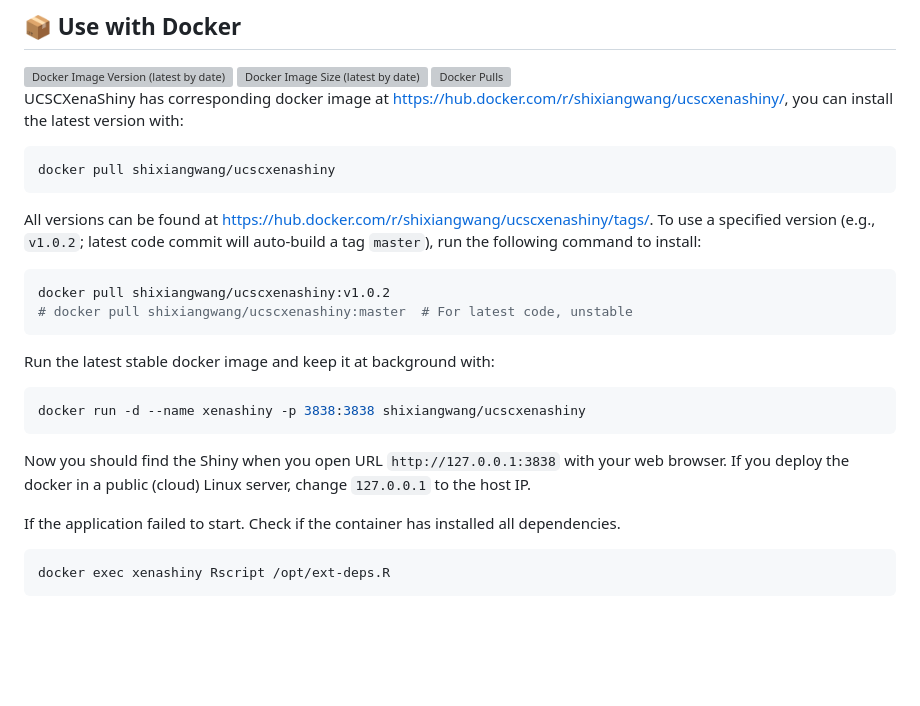
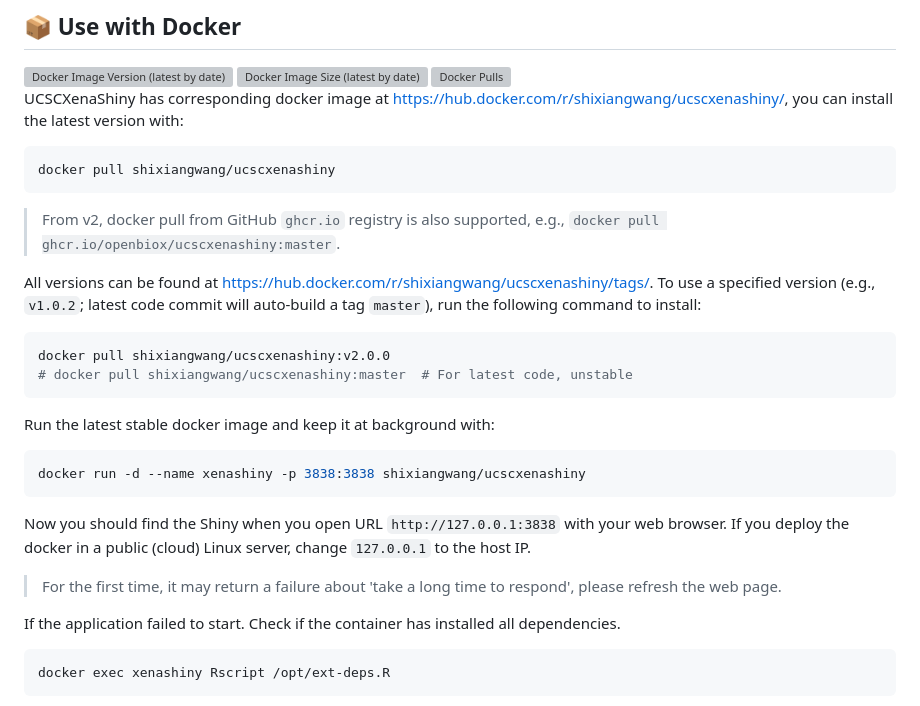
Before and after one commit to openbiox/UCSCXenaShiny, a Markdown page: README.md, the part around the change. Drawn GitHub-style; blank space fills up the shorter version; grey boxes are pictures that could not be loaded.

Commit message:
bump version v2

````diff
--- a/README.md
+++ b/README.md
@@ -55,12 +55,13 @@ UCSCXenaShiny has corresponding docker image at <https://hub.docker.com/r/shixia
 ```bash
 docker pull shixiangwang/ucscxenashiny
 ```
+> From v2, docker pull from GitHub `ghcr.io` registry is also supported, e.g., `docker pull ghcr.io/openbiox/ucscxenashiny:master`.
 
 All versions can be found at <https://hub.docker.com/r/shixiangwang/ucscxenashiny/tags/>.
 To use a specified version (e.g., `v1.0.2`; latest code commit will auto-build a tag `master`), run the following command to install:
 
 ```bash
-docker pull shixiangwang/ucscxenashiny:v1.0.2
+docker pull shixiangwang/ucscxenashiny:v2.0.0
 # docker pull shixiangwang/ucscxenashiny:master  # For latest code, unstable
 ```
 
@@ -72,6 +73,9 @@ docker run -d --name xenashiny -p 3838:3838 shixiangwang/ucscxenashiny
 
 Now you should find the Shiny when you open URL `http://127.0.0.1:3838` with your web browser.
 If you deploy the docker in a public (cloud) Linux server, change `127.0.0.1` to the host IP.
+
+> For the first time, it may return a failure about 'take a long time to respond', please
+> refresh the web page.
 
 If the application failed to start. Check if the container has installed all dependencies.
 
````
